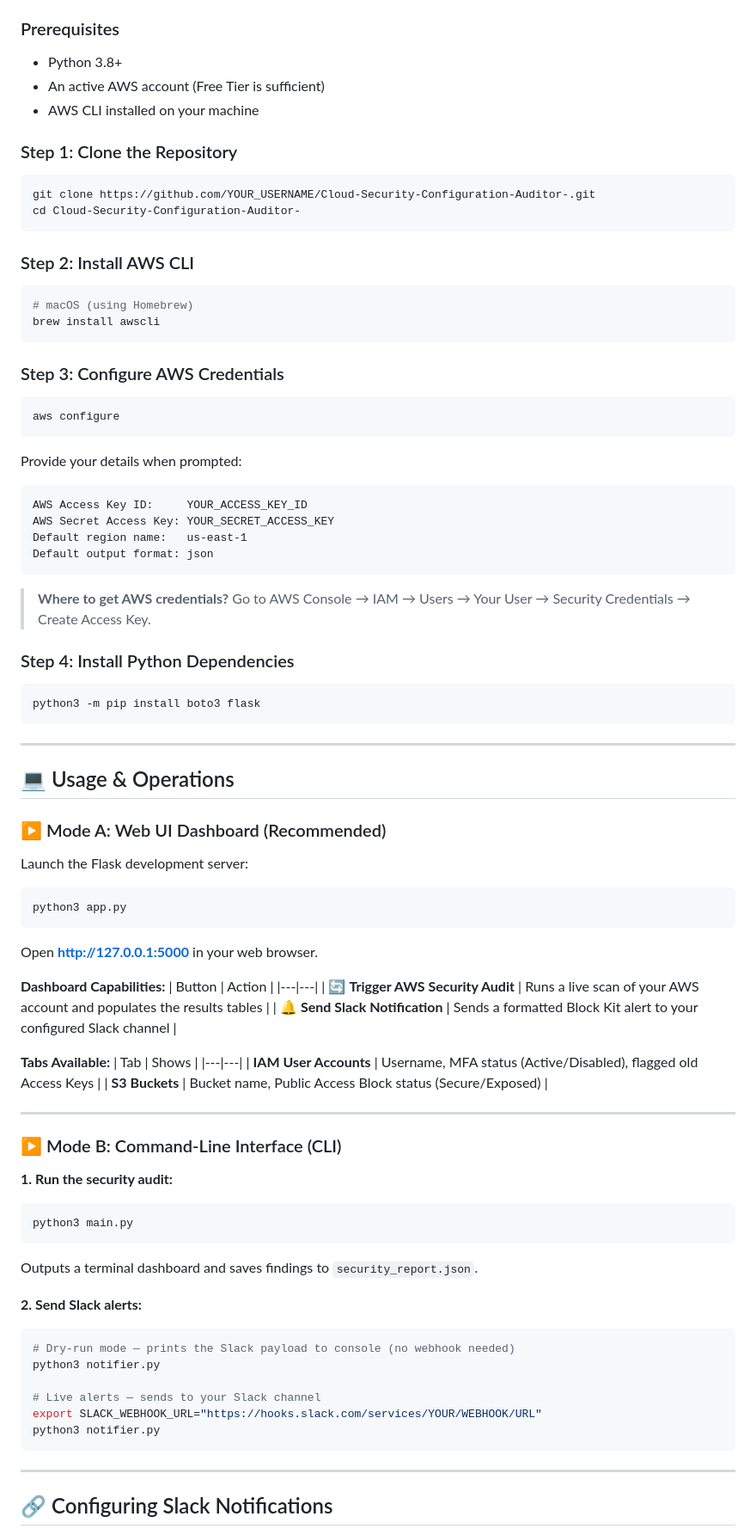
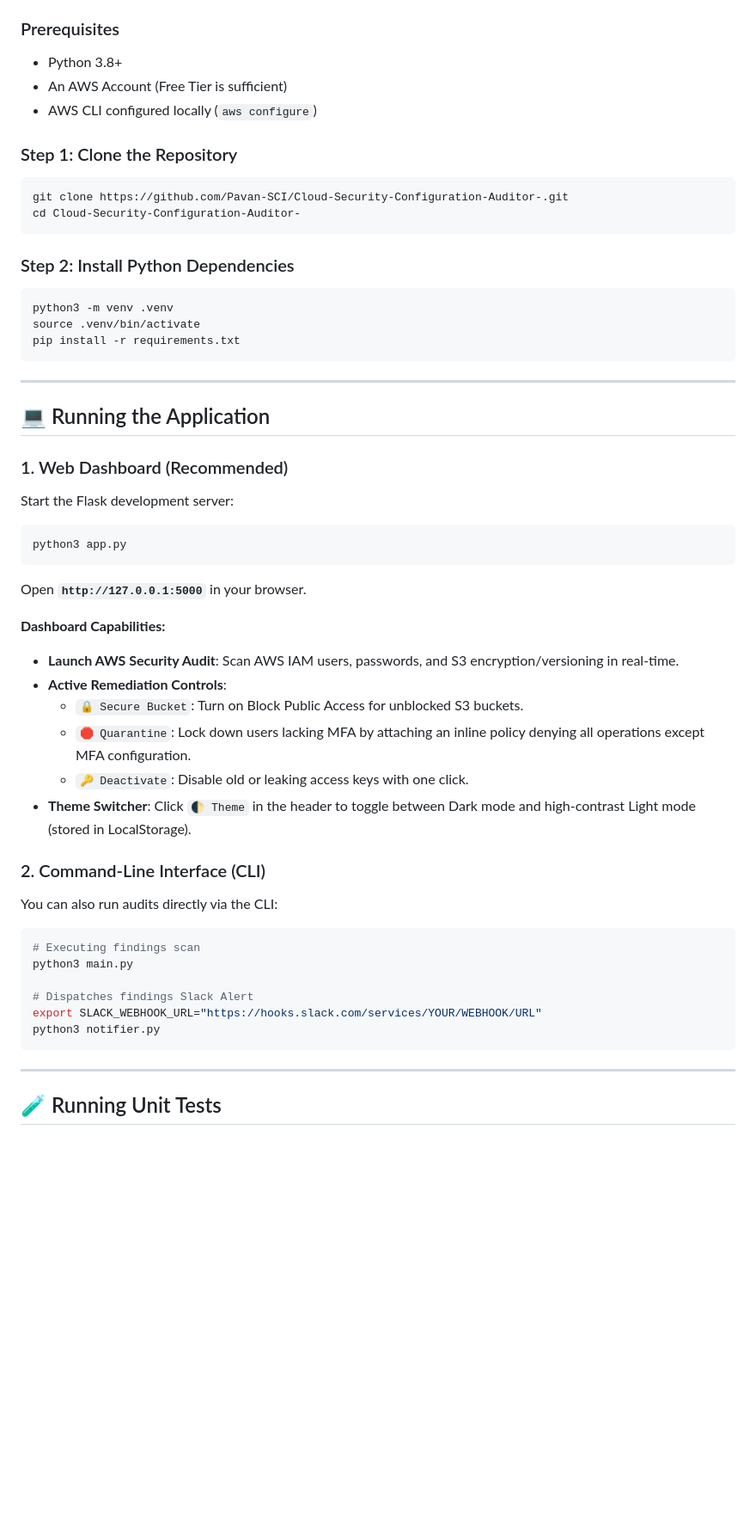
Before and after one commit to Pavan-SCI/Cloud-Security-Configuration-Auditor-, a Markdown page: README.md, the part around one of its changes. Shown at 86% size. GitHub-like rendering; blank space fills up the shorter version.

````diff
--- a/README.md
+++ b/README.md
@@ -76,86 +82,53 @@ Cloud-Security-Configuration-Auditor-/
 
 ### Prerequisites
 * Python 3.8+
-* An active AWS account (Free Tier is sufficient)
-* AWS CLI installed on your machine
+* An AWS Account (Free Tier is sufficient)
+* AWS CLI configured locally (`aws configure`)
 
 ### Step 1: Clone the Repository
 ```bash
-git clone https://github.com/YOUR_USERNAME/Cloud-Security-Configuration-Auditor-.git
+git clone https://github.com/Pavan-SCI/Cloud-Security-Configuration-Auditor-.git
 cd Cloud-Security-Configuration-Auditor-
 ```
 
-### Step 2: Install AWS CLI
+### Step 2: Install Python Dependencies
 ```bash
-# macOS (using Homebrew)
-brew install awscli
-```
-
-### Step 3: Configure AWS Credentials
-```bash
-aws configure
-```
-Provide your details when prompted:
-```
-AWS Access Key ID:     YOUR_ACCESS_KEY_ID
-AWS Secret Access Key: YOUR_SECRET_ACCESS_KEY
-Default region name:   us-east-1
-Default output format: json
-```
-
-> **Where to get AWS credentials?**
-> Go to AWS Console → IAM → Users → Your User → Security Credentials → Create Access Key.
-
-### Step 4: Install Python Dependencies
-```bash
-python3 -m pip install boto3 flask
+python3 -m venv .venv
+source .venv/bin/activate
+pip install -r requirements.txt
 ```
 
 ---
 
-## 💻 Usage & Operations
+## 💻 Running the Application
 
-### ▶ Mode A: Web UI Dashboard (Recommended)
-
-Launch the Flask development server:
+### 1. Web Dashboard (Recommended)
+Start the Flask development server:
 ```bash
 python3 app.py
 ```
-Open **http://127.0.0.1:5000** in your web browser.
+Open **`http://127.0.0.1:5000`** in your browser.
 
 **Dashboard Capabilities:**
-| Button | Action |
-|---|---|
-| 🔄 **Trigger AWS Security Audit** | Runs a live scan of your AWS account and populates the results tables |
-| 🔔 **Send Slack Notification** | Sends a formatted Block Kit alert to your configured Slack channel |
+- **Launch AWS Security Audit**: Scan AWS IAM users, passwords, and S3 encryption/versioning in real-time.
+- **Active Remediation Controls**:
+  - `🔒 Secure Bucket`: Turn on Block Public Access for unblocked S3 buckets.
+  - `🛑 Quarantine`: Lock down users lacking MFA by attaching an inline policy denying all operations except MFA configuration.
+  - `🔑 Deactivate`: Disable old or leaking access keys with one click.
+- **Theme Switcher**: Click `🌓 Theme` in the header to toggle between Dark mode and high-contrast Light mode (stored in LocalStorage).
 
-**Tabs Available:**
-| Tab | Shows |
-|---|---|
-| **IAM User Accounts** | Username, MFA status (Active/Disabled), flagged old Access Keys |
-| **S3 Buckets** | Bucket name, Public Access Block status (Secure/Exposed) |
+### 2. Command-Line Interface (CLI)
+You can also run audits directly via the CLI:
+```bash
+# Executing findings scan
+python3 main.py
 
----
-
-### ▶ Mode B: Command-Line Interface (CLI)
-
-**1. Run the security audit:**
-```bash
-python3 main.py
-```
-Outputs a terminal dashboard and saves findings to `security_report.json`.
-
-**2. Send Slack alerts:**
-```bash
-# Dry-run mode — prints the Slack payload to console (no webhook needed)
-python3 notifier.py
-
-# Live alerts — sends to your Slack channel
+# Dispatches findings Slack Alert
 export SLACK_WEBHOOK_URL="https://hooks.slack.com/services/YOUR/WEBHOOK/URL"
 python3 notifier.py
 ```
 
 ---
 
-## 🔗 Configuring Slack Notifications
+## 🧪 Running Unit Tests
 
````
Also changed, not shown: other parts of README.md (+72 -186 lines), README_SINHALA.md (deleted, +0 -80 lines).
